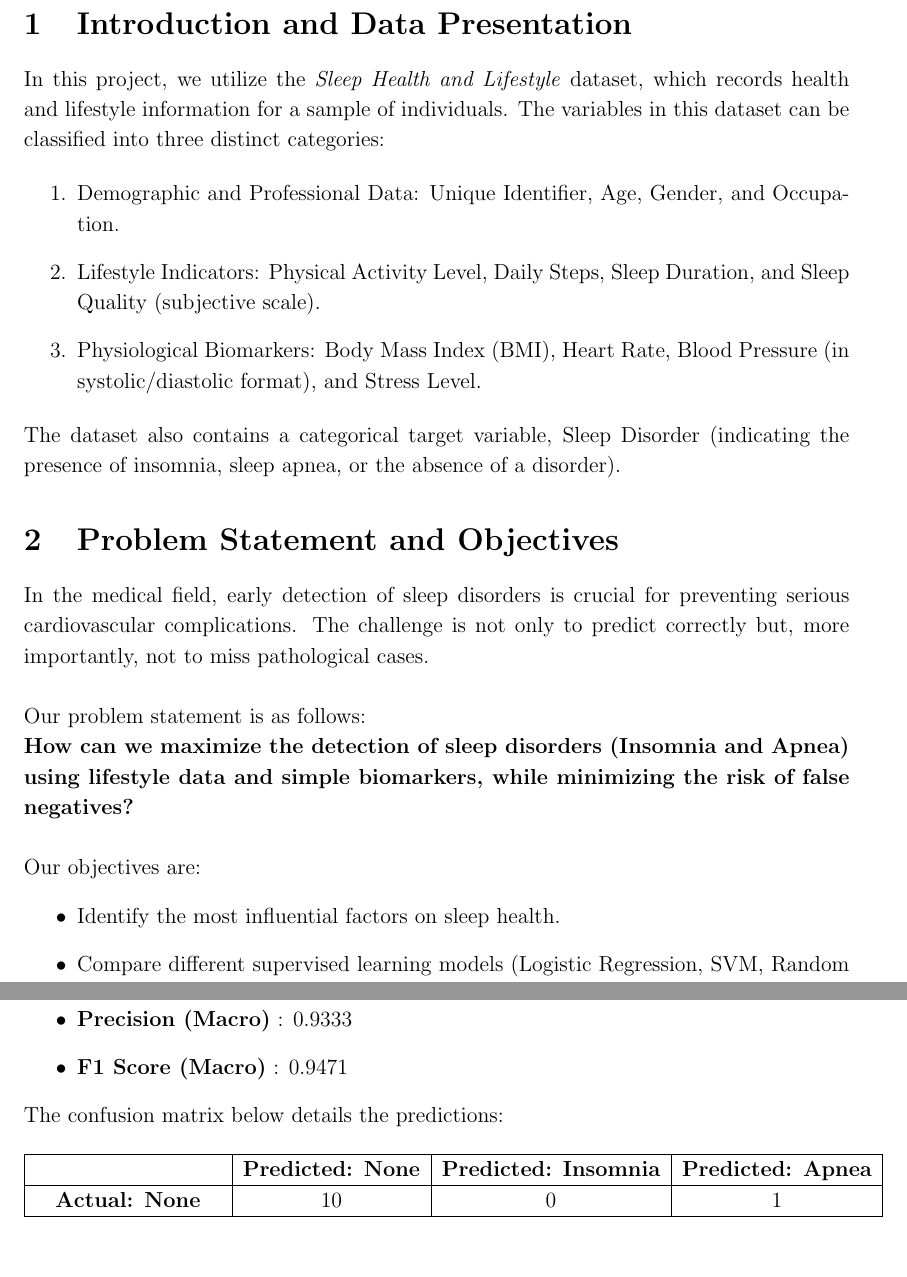
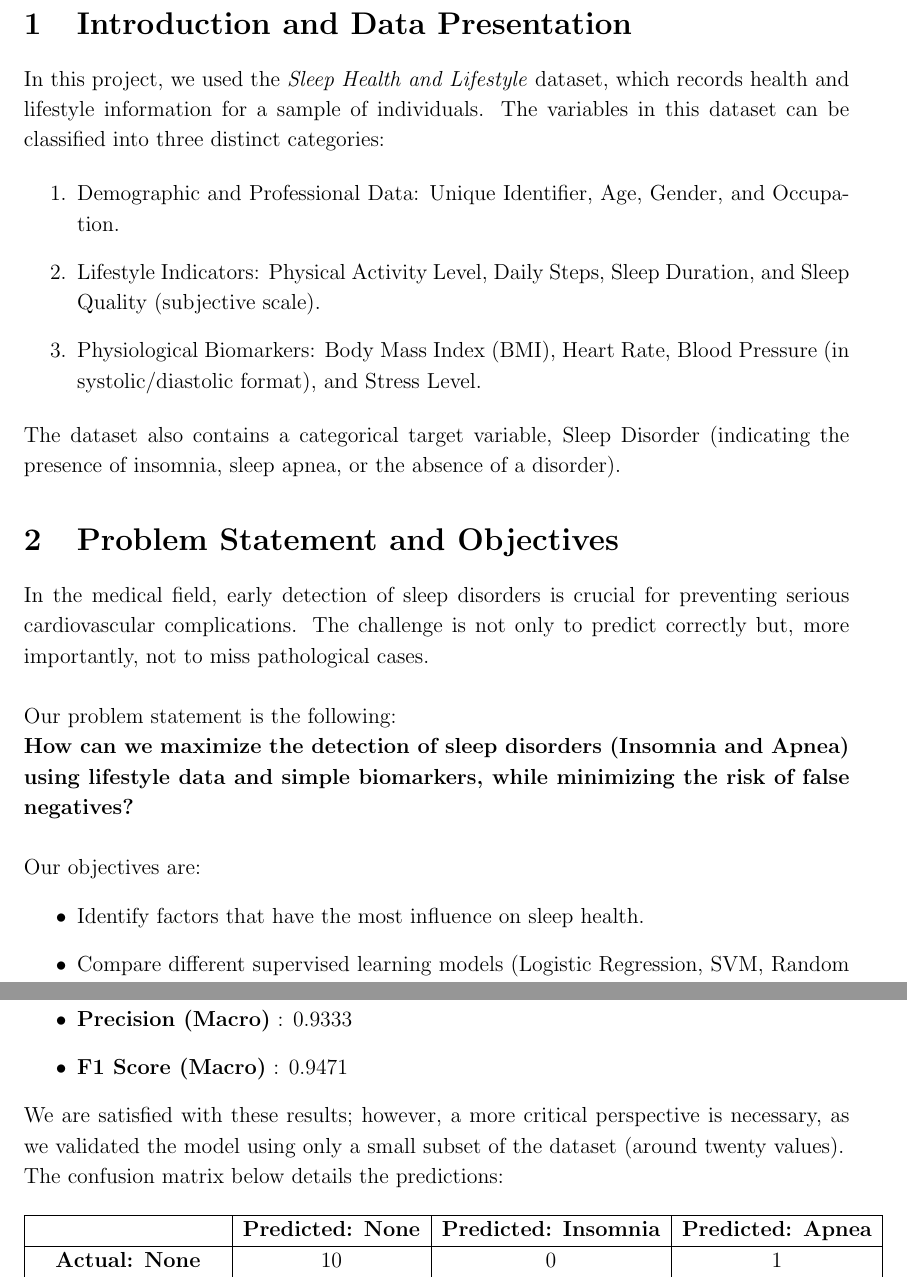
Before and after one commit to leogue/ml-project-sleep-health, a LaTeX document (report/report.tex): two parts of pages 2 and 11 of 11, joined at a grey line, cut so that both start at the same text, the shorter picture padded with empty space. Compiled offline with pdfLaTeX.

Commit message:
Summary and Critical Perspective on Our Model

```diff
--- a/report/report.tex
+++ b/report/report.tex
@@ -64,7 +64,7 @@
 
     \section{Introduction and Data Presentation}
 
-    In this project, we utilize the \textit{Sleep Health and Lifestyle} dataset, which records health and lifestyle information for a sample of individuals. The variables in this dataset can be classified into three distinct categories:
+    In this project, we used the \textit{Sleep Health and Lifestyle} dataset, which records health and lifestyle information for a sample of individuals. The variables in this dataset can be classified into three distinct categories:
 
     \begin{enumerate}
         \item Demographic and Professional Data: Unique Identifier, Age, Gender, and Occupation.
@@ -80,12 +80,12 @@
 
     In the medical field, early detection of sleep disorders is crucial for preventing serious cardiovascular complications. The challenge is not only to predict correctly but, more importantly, not to miss pathological cases. \newline
 
-    Our problem statement is as follows: \newline
+    Our problem statement is the following:\newline
     \textbf{How can we maximize the detection of sleep disorders (Insomnia and Apnea) using lifestyle data and simple biomarkers, while minimizing the risk of false negatives?} \newline
 
     Our objectives are:
     \begin{itemize}
-        \item Identify the most influential factors on sleep health.
+        \item Identify factors that have the most influence on sleep health.
         \item Compare different supervised learning models (Logistic Regression, SVM, Random Forest, XGBoost).
         \item Optimize the selected model to maximize Recall, a critical metric in medical diagnosis.
         \item Evaluate the possibility of reducing the number of necessary variables without performance loss.
@@ -290,6 +290,8 @@
         \item \textbf{F1 Score (Macro)} : 0.9471
     \end{itemize}
 
+    We are satisfied with these results; however, a more critical perspective is necessary, as we validated the model using only a small subset of the dataset (around twenty values).
+
     The confusion matrix below details the predictions:
 
     \begin{table}[H]
```
Also changed, not shown: report/report.tex (2 more changed lines).
